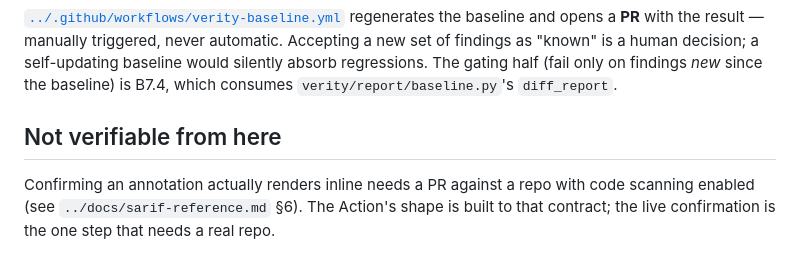
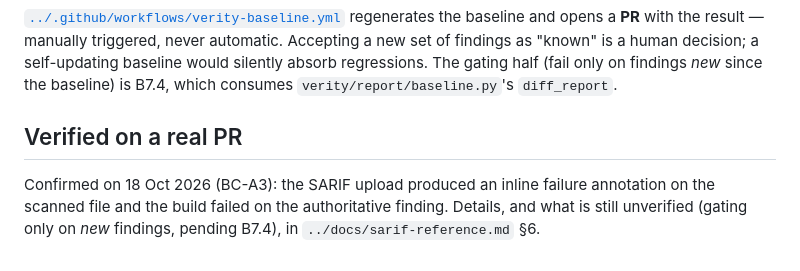
Before and after one commit to Rohanarekatla/verity, a Markdown page: action/README.md, the part around the change. Drawn GitHub-style.

Commit message:
BC-A3: Week 8 SARIF annotation gate verified on a real PR
Records the result in sarif-reference.md §6 and the Action README.

Co-Authored-By: Claude Opus 5.5 <noreply@anthropic.com>

```diff
--- a/action/README.md
+++ b/action/README.md
@@ -66,9 +66,9 @@ human decision; a self-updating baseline would silently absorb regressions.
 The gating half (fail only on findings *new* since the baseline) is B7.4, which
 consumes `verity/report/baseline.py`'s `diff_report`.
 
-## Not verifiable from here
+## Verified on a real PR
 
-Confirming an annotation actually renders inline needs a PR against a repo with
-code scanning enabled (see `../docs/sarif-reference.md` §6). The Action's shape
-is built to that contract; the live confirmation is the one step that needs a
-real repo.
+Confirmed on 18 Oct 2026 (BC-A3): the SARIF upload produced an inline
+failure annotation on the scanned file and the build failed on the
+authoritative finding. Details, and what is still unverified (gating only on
+*new* findings, pending B7.4), in `../docs/sarif-reference.md` §6.
```
Also changed, not shown: docs/sarif-reference.md (+23 -15 lines).
